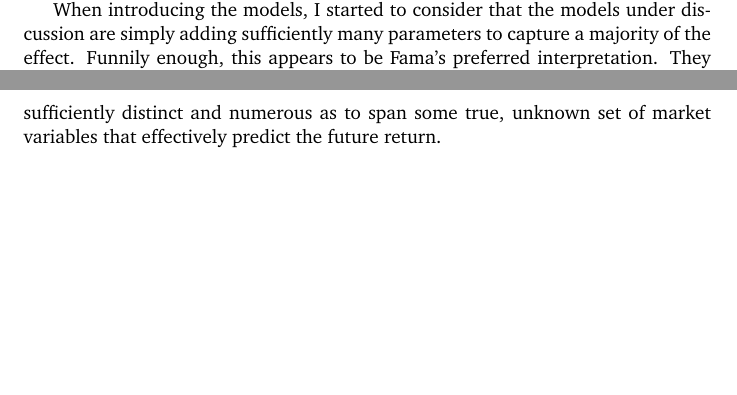
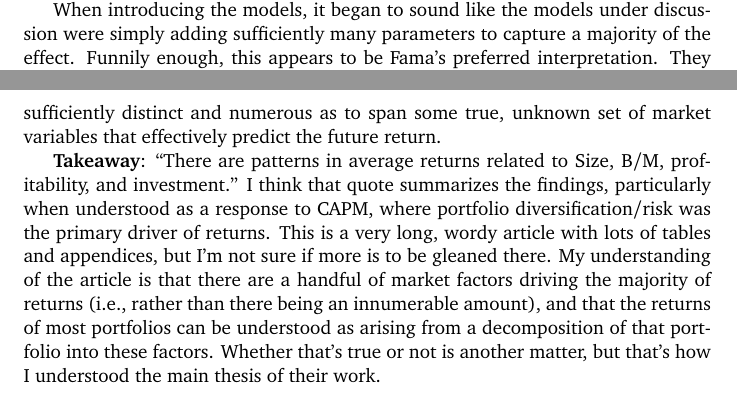
Before and after one commit to ChristianMBoyd/understanding-stocks, a LaTeX document (main.tex, which reads sections/reading-notes.tex): two parts of pages 15 and 16 of 17, joined at a grey line, cut so that both start at the same text, the shorter picture padded with empty space. Compiled offline with pdfLaTeX.

Commit message:
takeaway

```diff
--- a/sections/reading-notes.tex
+++ b/sections/reading-notes.tex
@@ -103,4 +103,7 @@ In the small- and mid-cap indices, the buyback index really did outperform the a
 
 E. Fama and K. French start \cite{Fama2015} with a bit of a history lesson on how people have thought of CAPM and pricing models since the 60s and 90s.
 
-When introducing the models, I started to consider that the models under discussion are simply adding sufficiently many parameters to capture a majority of the effect.  Funnily enough, this appears to be Fama's preferred interpretation.  They reference \cite{Fama1996} as motivating the intepretation that the portfolios as prescribed are sufficiently distinct and numerous as to span some true, unknown set of market variables that effectively predict the future return.
+When introducing the models, it began to sound like the models under discussion were simply adding sufficiently many parameters to capture a majority of the effect.  Funnily enough, this appears to be Fama's preferred interpretation.  They reference \cite{Fama1996} as motivating the intepretation that the portfolios as prescribed are sufficiently distinct and numerous as to span some true, unknown set of market variables that effectively predict the future return.
+
+{\bf Takeaway}:  ``There are patterns in average returns related to Size,
+B/M, profitability, and investment.'' I think that quote summarizes the findings, particularly when understood as a response to CAPM, where portfolio diversification/risk was the primary driver of returns.  This is a very long, wordy article with lots of tables and appendices, but I'm not sure if more is to be gleaned there.  My understanding of the article is that there are a handful of market factors driving the majority of returns (i.e., rather than there being an innumerable amount), and that the returns of most portfolios can be understood as arising from a decomposition of that portfolio into these factors.  Whether that's true or not is another matter, but that's how I understood the main thesis of their work.
```
